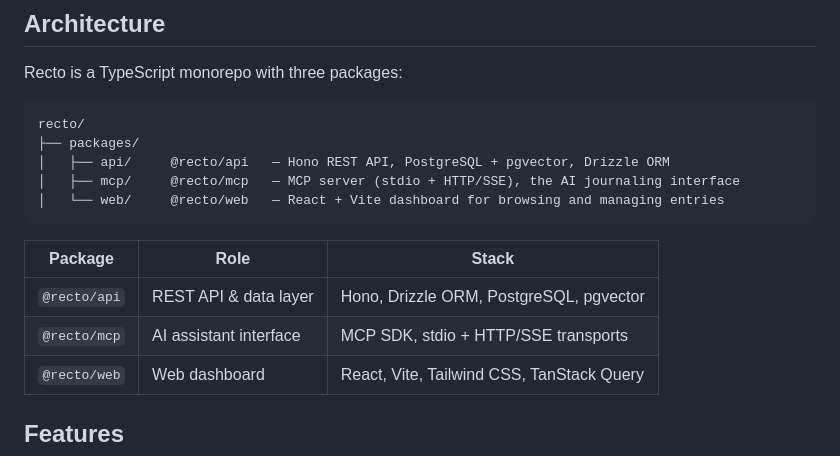
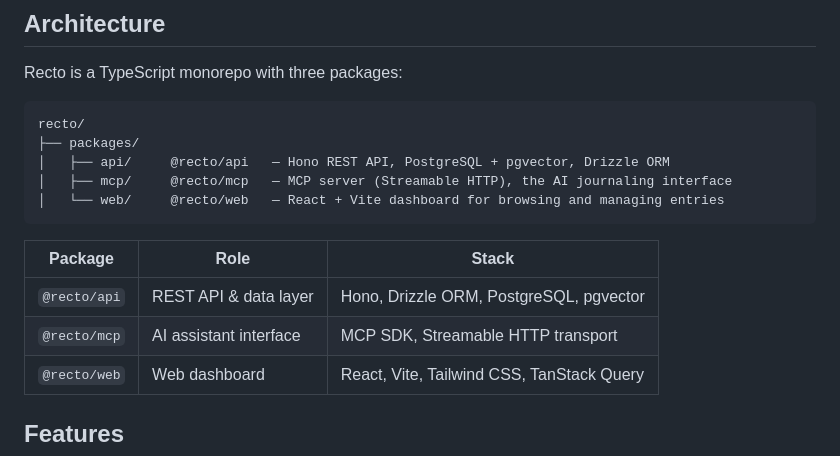
Before and after one commit to KristijanS99/recto, a Markdown page: README.md, the part around the change. GitHub-like rendering.

Commit message:
docs(root): update MCP description to HTTP-only
Co-Authored-By: Claude Opus 4.6 <noreply@anthropic.com>

````diff
--- a/README.md
+++ b/README.md
@@ -62,14 +62,14 @@ Recto is a TypeScript monorepo with three packages:
 recto/
 ├── packages/
 │   ├── api/     @recto/api   — Hono REST API, PostgreSQL + pgvector, Drizzle ORM
-│   ├── mcp/     @recto/mcp   — MCP server (stdio + HTTP/SSE), the AI journaling interface
+│   ├── mcp/     @recto/mcp   — MCP server (Streamable HTTP), the AI journaling interface
 │   └── web/     @recto/web   — React + Vite dashboard for browsing and managing entries
 ```
 
 | Package | Role | Stack |
 |---------|------|-------|
 | `@recto/api` | REST API & data layer | Hono, Drizzle ORM, PostgreSQL, pgvector |
-| `@recto/mcp` | AI assistant interface | MCP SDK, stdio + HTTP/SSE transports |
+| `@recto/mcp` | AI assistant interface | MCP SDK, Streamable HTTP transport |
 | `@recto/web` | Web dashboard | React, Vite, Tailwind CSS, TanStack Query |
 
 ## Features
````
